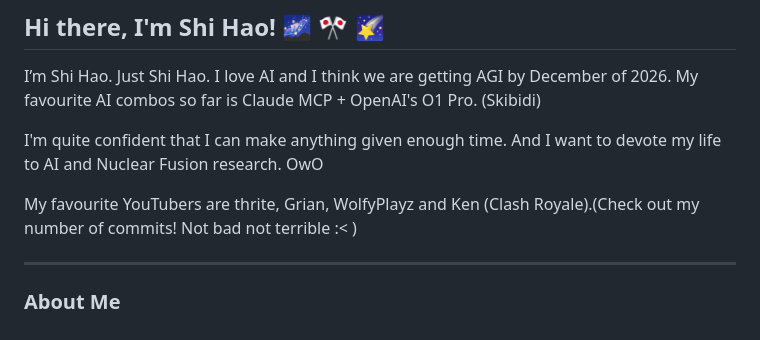
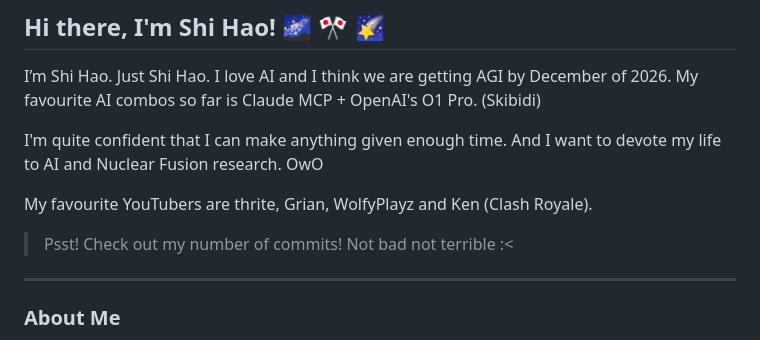
Before and after one commit to Ice-Citron/Ice-Citron, a Markdown page: README.md, the part around the change. Drawn GitHub-style.

```diff
--- a/README.md
+++ b/README.md
@@ -4,7 +4,9 @@ I’m Shi Hao. Just Shi Hao. I love AI and I think we are getting AGI by Decembe
 
 I'm quite confident that I can make anything given enough time. And I want to devote my life to AI and Nuclear Fusion research. OwO
 
-My favourite YouTubers are thrite, Grian, WolfyPlayz and Ken (Clash Royale).(Check out my number of commits! Not bad not terrible :< )
+My favourite YouTubers are thrite, Grian, WolfyPlayz and Ken (Clash Royale).
+
+> Psst! Check out my number of commits! Not bad not terrible :<
 
 ---
 
```
